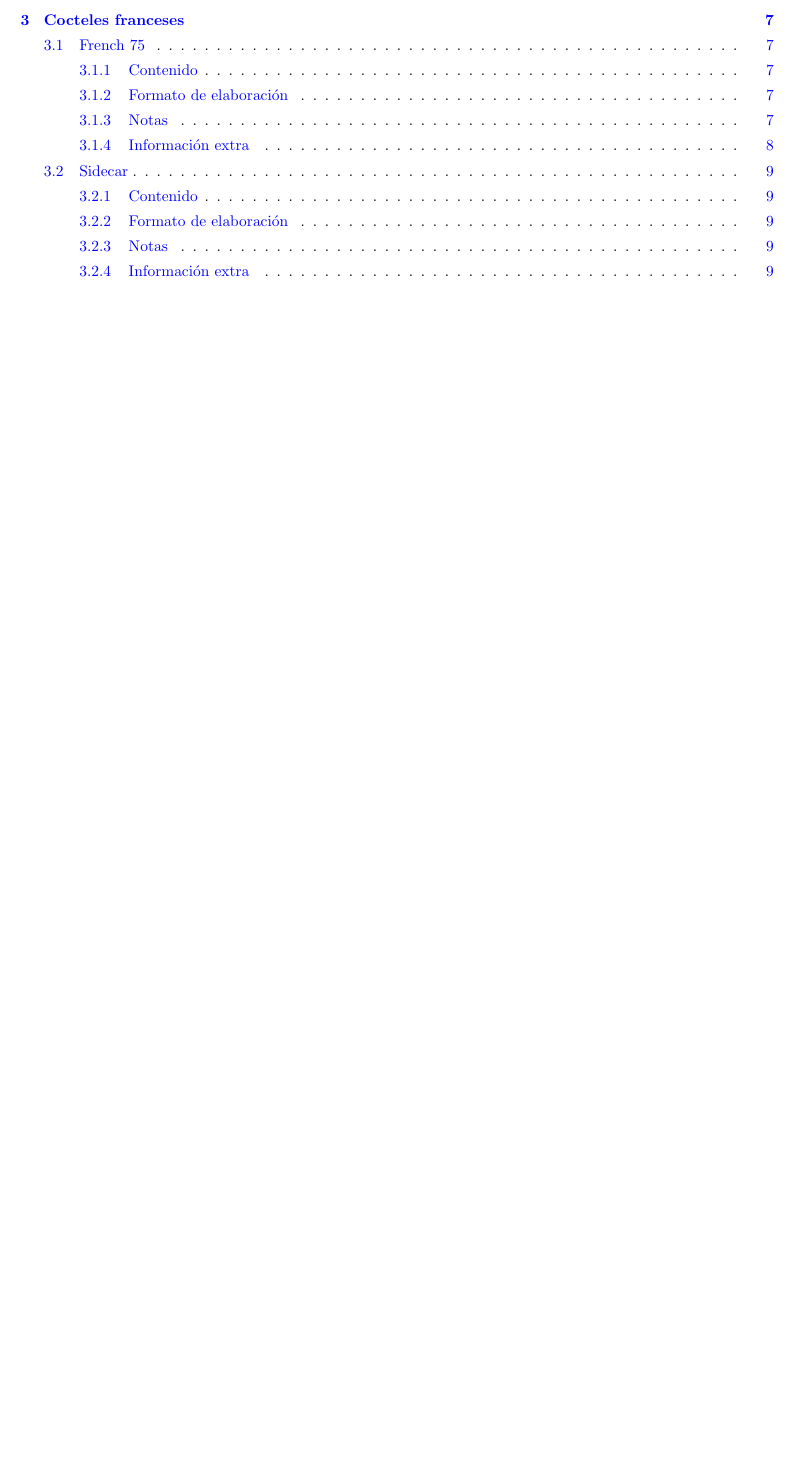
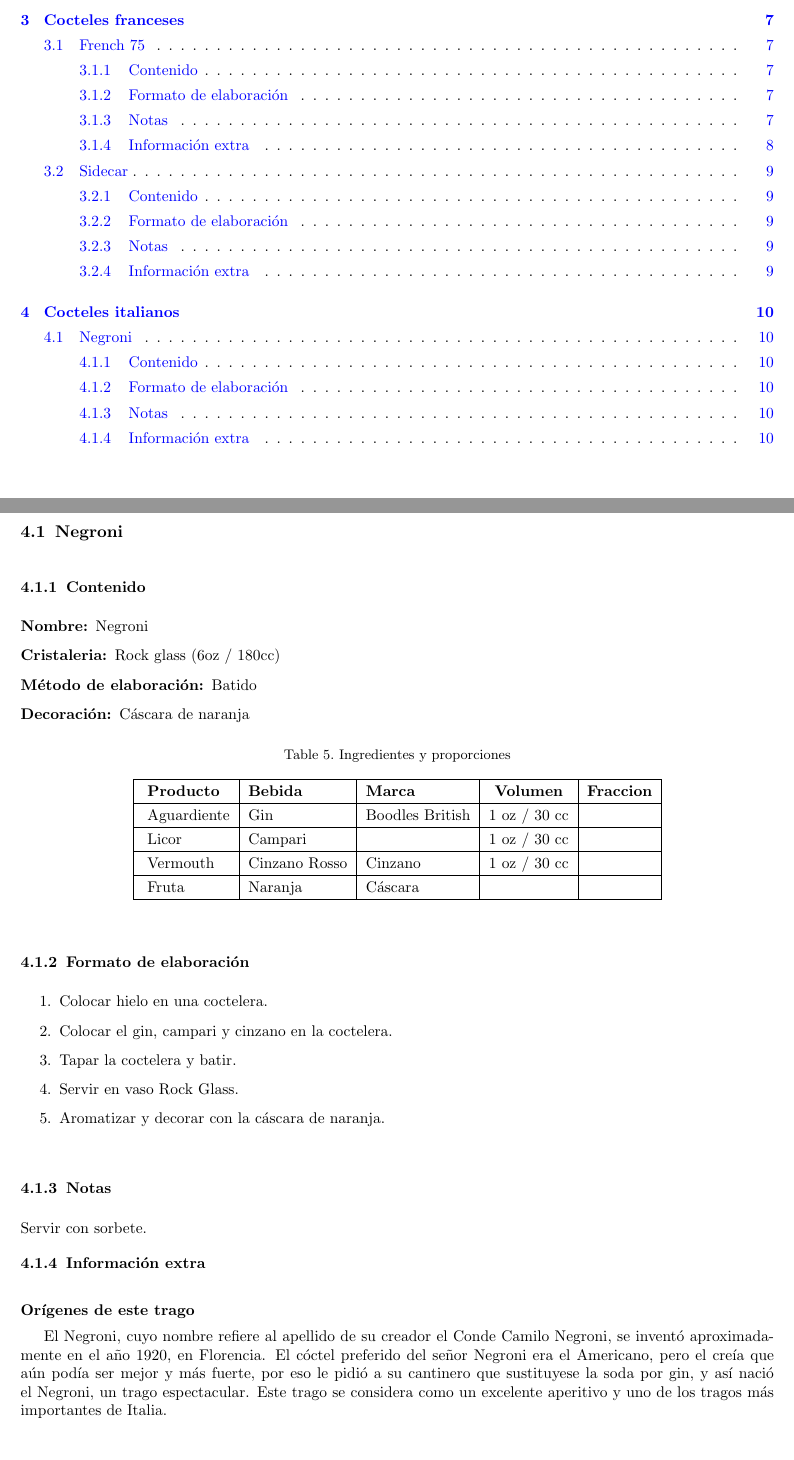
Before and after one commit to sebasaversa/barm, a LaTeX paper (Fichero_recetario.tex, which reads italianos/Negroni.tex): part of page 2 of 8 before the commit and two parts of pages 2 and 9 of 9 after it, the two joined at a grey line, cut so that both start at the same text, the shorter picture padded with empty space. Compiled offline with pdfLaTeX.

Commit message:
uno italiano

```diff
--- a/Fichero_recetario.tex
+++ b/Fichero_recetario.tex
@@ -111,4 +111,11 @@ Este documento describe los ingredientes, proporciones y m\'etodos para realizar
 \input{./frances/Sidecar.tex}
 \newpage
 
+\newpage
+\section{Cocteles italianos}
+\bigskip \bigskip \bigskip
+\subsection{Negroni}
+\input{./italianos/Negroni.tex}
+\newpage
+
 \end{document}
--- /dev/null
+++ b/italianos/Negroni.tex
@@ -0,0 +1,75 @@
+\bigskip
+\bigskip
+\subsubsection{Contenido}
+\bigskip
+%\begin{wrapfigure}{r}{0.5\textwidth}
+%  \begin{center}
+%    \includegraphics[width=0.48\textwidth]{./ingles/Latex_example_sidecap.jpg}
+%  \end{center}
+%\end{wrapfigure}
+
+\begin{description}
+\item[Nombre:] Negroni
+\item[Cristaleria:] Rock glass (6oz / 180cc)
+\item[M\'etodo de elaboraci\'on:] Batido
+\item[Decoraci\'on:] C\'ascara de naranja
+\end{description}
+
+\begin{table}[h]
+\caption{Ingredientes y proporciones}
+\label{tab:fonts}
+\begin{center}
+\begin{tabular}{|l|l|l|c|l|} %% this creates two columns
+%% |l|l| to left justify each column entry
+%% |c|c| to center each column entry
+%% use of \rule[]{}{} below opens up each row
+\hline
+\rule[-1ex]{0pt}{3.5ex}  \textbf{Producto} & \textbf{Bebida} & \textbf{Marca} & \textbf{Volumen} & \textbf{Fraccion}  \\
+\hline
+\rule[-1ex]{0pt}{3.5ex}  Aguardiente & Gin 			& Boodles British 		& 1 oz / 30 cc 	&  	\\
+\hline
+\rule[-1ex]{0pt}{3.5ex}  Licor 		& Campari	 	& 				& 1 oz / 30 cc 		&  	\\
+\hline
+\rule[-1ex]{0pt}{3.5ex}  Vermouth	& Cinzano Rosso 	& Cinzano 				& 1 oz / 30 cc					& 	\\
+\hline
+\rule[-1ex]{0pt}{3.5ex}  Fruta 		& Naranja		& C\'ascara		& 								& 	\\
+\hline
+\end{tabular}
+\end{center}
+\end{table}
+\bigskip
+
+%%-----------------------------------------------------------
+\subsubsection{Formato de elaboraci\'on}
+\label{sec:title}
+\bigskip
+\begin{center}
+\begin{enumerate}
+\item Colocar hielo en una coctelera.
+\item Colocar el gin, campari y cinzano en la coctelera.
+\item Tapar la coctelera y batir.
+\item Servir en vaso Rock Glass.
+\item Aromatizar y decorar con la c\'ascara de naranja.
+\end{enumerate}
+\end{center}
+\bigskip
+\bigskip
+%%%%%%%%%%%%%%%%%%%%%%%%%%%%%%%%%%%%%%%%%%%%%%%%%%%%%%%%%%%%%
+
+\subsubsection{Notas}
+\bigskip
+\begin{center}
+\raggedright{}Servir con sorbete.
+\end{center}
+
+\subsubsection{Informaci\'on extra}
+\bigskip
+\begin{center}
+\medskip
+\raggedright{ \textbf{Or\'igenes de este trago}} \\
+\medskip
+
+{\justifying{
+\indent El Negroni, cuyo nombre refiere al apellido de su creador el Conde Camilo Negroni, se invent\'o aproximadamente en el a\~no 1920, en Florencia. El c\'octel preferido del se\~nor Negroni era el Americano, pero el cre\'ia que a\'un pod\'ia ser mejor y m\'as fuerte, por eso le pidi\'o a su cantinero que sustituyese la soda por gin, y as\'i naci\'o el Negroni, un trago espectacular. Este trago se considera como un excelente aperitivo y uno de los tragos m\'as importantes de Italia.
+}\par}
+\end{center}
```
Also changed, not shown: frances/French_75.tex (+2 -1 lines), frances/Sidecar.tex (+2 -1 lines).
